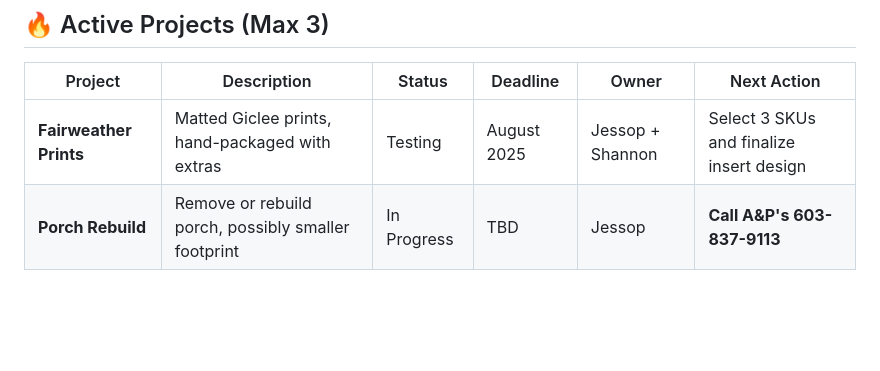
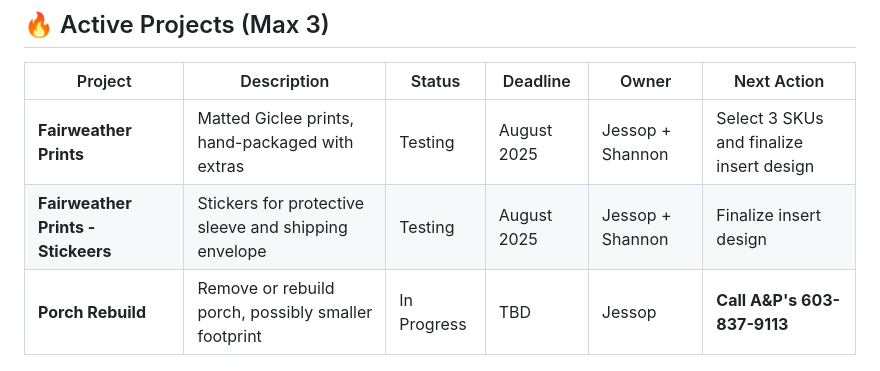
Before and after one commit to WatcherAtTheThreshold/Everything, a Markdown page: README.md, the part around one of its changes. GitHub-like rendering; blank space fills up the shorter version.

```diff
--- a/README.md
+++ b/README.md
@@ -12,6 +12,7 @@ The Larger Plan (Streamlined)
 | Project | Description | Status | Deadline | Owner | Next Action |
 |--------|-------------|--------|----------|--------|-------------|
 | **Fairweather Prints** | Matted Giclee prints, hand-packaged with extras | Testing | August 2025 | Jessop + Shannon | Select 3 SKUs and finalize insert design |
+| **Fairweather Prints - Stickeers** | Stickers for protective sleeve and shipping envelope | Testing | August 2025 | Jessop + Shannon | Finalize insert design |
 | **Porch Rebuild** | Remove or rebuild porch, possibly smaller footprint | In Progress | TBD | Jessop | **Call A&P's 603-837-9113** |
 
 ---
```
Also changed, not shown: other parts of README.md (+2 -2 lines).
